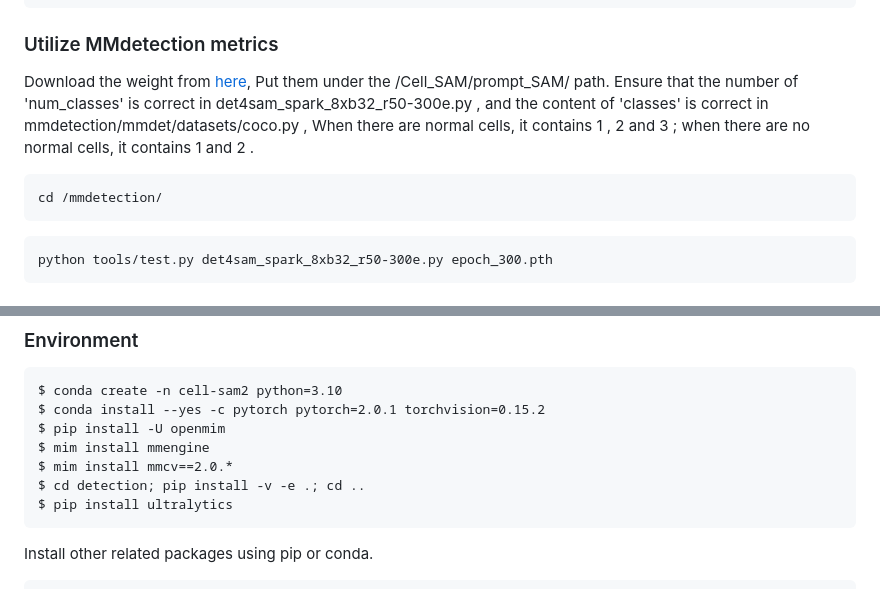
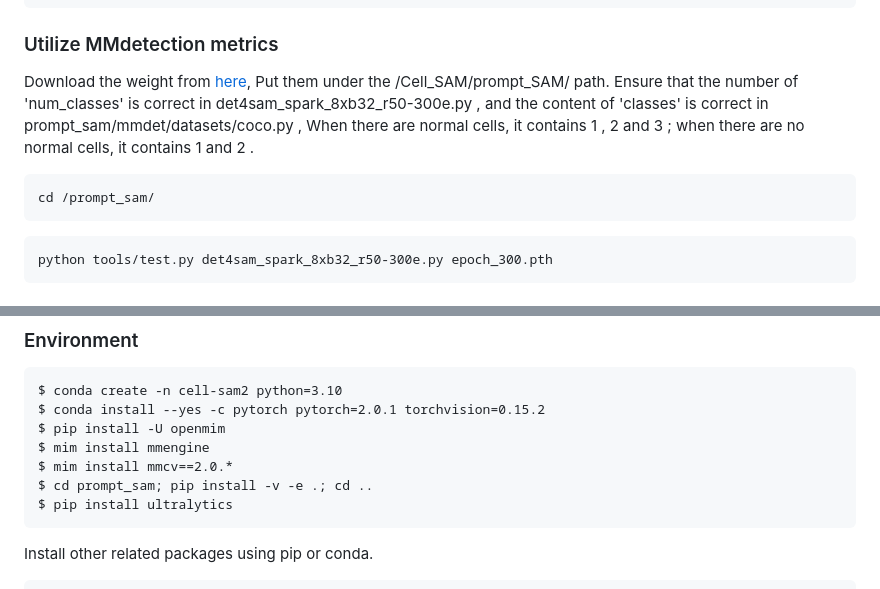
Before and after one commit to YCWu-nk/Cell_SAM, a Markdown page: README.md, 2 parts joined by grey strips. GitHub-like rendering.

````diff
--- a/README.md
+++ b/README.md
@@ -157,9 +157,9 @@ python test.py --dataroot ./datasets/maps --name maps --mode sb --lambda_SB 1.0
 
 ### Utilize MMdetection metrics
 Download the weight from [here](https://drive.google.com/file/d/1Nk0mGBh6eFSmAT9IJ7tfluPm3eq8kzHp/view?usp=sharing), Put them under the /Cell_SAM/prompt_SAM/ path.
-Ensure that the number of 'num_classes' is correct in det4sam_spark_8xb32_r50-300e.py , and the content of 'classes' is correct in mmdetection/mmdet/datasets/coco.py , When there are normal cells, it contains 1 , 2 and 3 ; when there are no normal cells, it contains 1 and 2 .
+Ensure that the number of 'num_classes' is correct in det4sam_spark_8xb32_r50-300e.py , and the content of 'classes' is correct in prompt_sam/mmdet/datasets/coco.py , When there are normal cells, it contains 1 , 2 and 3 ; when there are no normal cells, it contains 1 and 2 .
 ```
-cd /mmdetection/
+cd /prompt_sam/
 ```
 ```
 python tools/test.py det4sam_spark_8xb32_r50-300e.py epoch_300.pth
@@ -177,7 +177,7 @@ $ conda install --yes -c pytorch pytorch=2.0.1 torchvision=0.15.2
 $ pip install -U openmim
 $ mim install mmengine
 $ mim install mmcv==2.0.*
-$ cd detection; pip install -v -e .; cd ..
+$ cd prompt_sam; pip install -v -e .; cd ..
 $ pip install ultralytics
 ```
 Install other related packages using pip or conda.
````
Also changed, not shown: other parts of README.md (+1 -2 lines).
